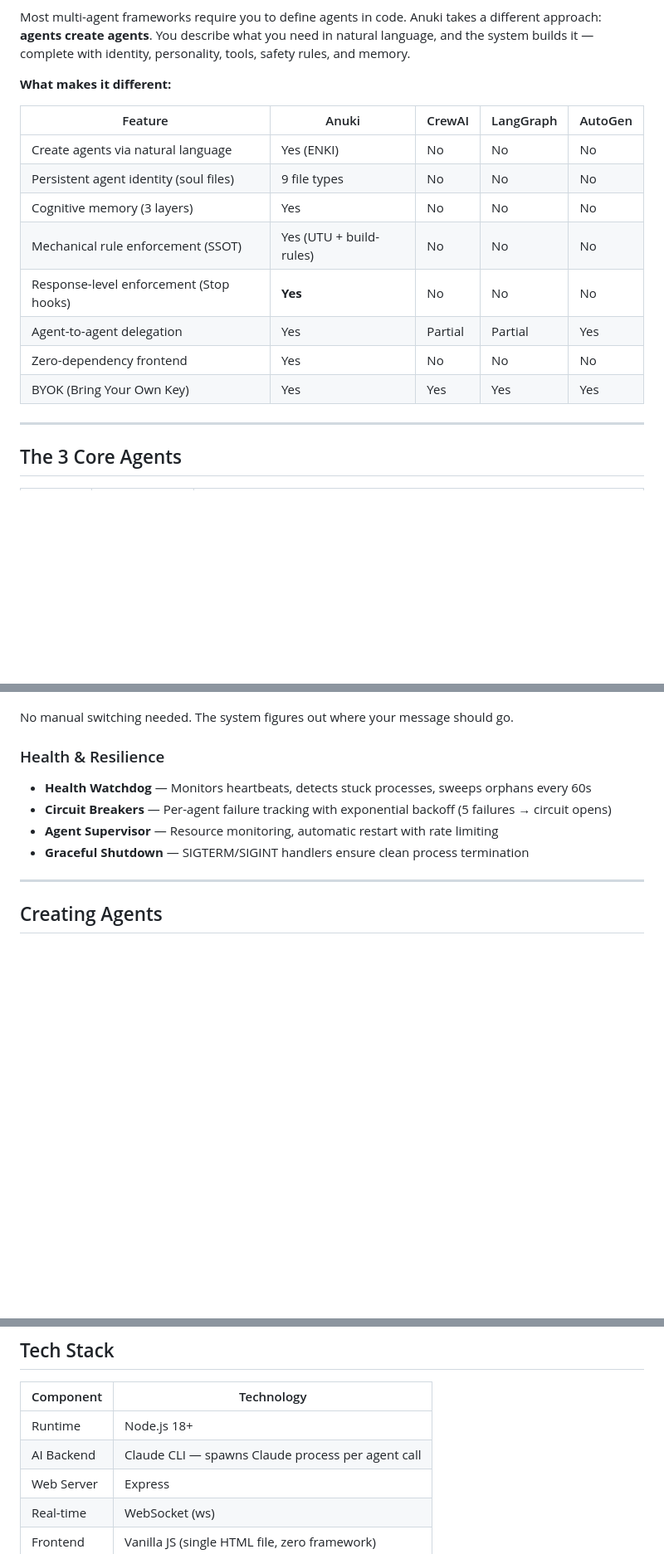
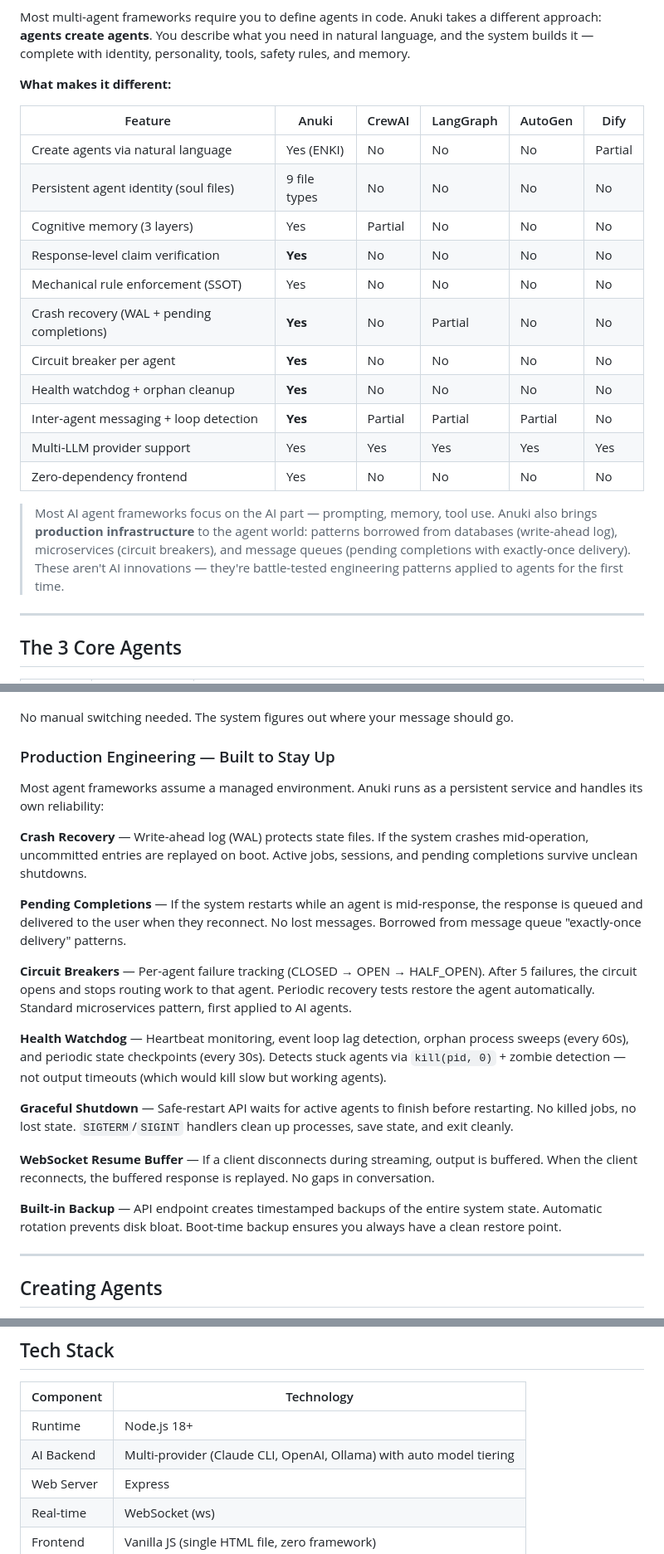
Before and after one commit to cylonmolting-creator/anuki, a Markdown page: README.md, 3 parts joined by grey strips. Shown at 83% size. GitHub-like rendering; blank space fills up the shorter version.

Commit message:
docs: highlight production engineering features unique to Anuki
Research-backed comparison against 10 open-source agent frameworks
(AutoGPT, CrewAI, LangGraph, OpenHands, Dify, MetaGPT, etc.)
identified 10 features that are rare (0-1 frameworks) in the landscape:

- Crash recovery via write-ahead log (WAL)
- Pending completions (survive restarts, deliver after reboot)
- Circuit breaker pattern per agent
- Health watchdog with orphan process cleanup
- Inter-agent messaging with loop detection + hop limits
- Multi-gate sandbox validation
- WebSocket resume buffer
- Built-in backup with rotation
- Semantic bookmarks in session compaction
- Response-level claim verification (stop hooks)

Updated comparison table (now includes Dify), expanded Health &
Resilience section into "Production Engineering", and added
context about borrowing patterns from databases, microservices,
and message queues.

Co-Authored-By: Claude Opus 4.6 <noreply@anthropic.com>

```diff
--- a/README.md
+++ b/README.md
@@ -16,16 +16,21 @@ Most multi-agent frameworks require you to define agents in code. Anuki takes a
 
 **What makes it different:**
 
-| Feature | Anuki | CrewAI | LangGraph | AutoGen |
-|---------|-------|--------|-----------|---------|
-| Create agents via natural language | Yes (ENKI) | No | No | No |
-| Persistent agent identity (soul files) | 9 file types | No | No | No |
-| Cognitive memory (3 layers) | Yes | No | No | No |
-| Mechanical rule enforcement (SSOT) | Yes (UTU + build-rules) | No | No | No |
-| Response-level enforcement (Stop hooks) | **Yes** | No | No | No |
-| Agent-to-agent delegation | Yes | Partial | Partial | Yes |
-| Zero-dependency frontend | Yes | No | No | No |
-| BYOK (Bring Your Own Key) | Yes | Yes | Yes | Yes |
+| Feature | Anuki | CrewAI | LangGraph | AutoGen | Dify |
+|---------|-------|--------|-----------|---------|------|
+| Create agents via natural language | Yes (ENKI) | No | No | No | Partial |
+| Persistent agent identity (soul files) | 9 file types | No | No | No | No |
+| Cognitive memory (3 layers) | Yes | Partial | No | No | No |
+| Response-level claim verification | **Yes** | No | No | No | No |
+| Mechanical rule enforcement (SSOT) | Yes | No | No | No | No |
+| Crash recovery (WAL + pending completions) | **Yes** | No | Partial | No | No |
+| Circuit breaker per agent | **Yes** | No | No | No | No |
+| Health watchdog + orphan cleanup | **Yes** | No | No | No | No |
+| Inter-agent messaging + loop detection | **Yes** | Partial | Partial | Partial | No |
+| Multi-LLM provider support | Yes | Yes | Yes | Yes | Yes |
+| Zero-dependency frontend | Yes | No | No | No | No |
+
+> Most AI agent frameworks focus on the AI part — prompting, memory, tool use. Anuki also brings **production infrastructure** to the agent world: patterns borrowed from databases (write-ahead log), microservices (circuit breakers), and message queues (pending completions with exactly-once delivery). These aren't AI innovations — they're battle-tested engineering patterns applied to agents for the first time.
 
 ---
 
@@ -286,12 +291,23 @@ When you talk to any agent, the system analyzes your message for intent patterns
 
 No manual switching needed. The system figures out where your message should go.
 
-### Health & Resilience
+### Production Engineering — Built to Stay Up
 
-- **Health Watchdog** — Monitors heartbeats, detects stuck processes, sweeps orphans every 60s
-- **Circuit Breakers** — Per-agent failure tracking with exponential backoff (5 failures → circuit opens)
-- **Agent Supervisor** — Resource monitoring, automatic restart with rate limiting
-- **Graceful Shutdown** — SIGTERM/SIGINT handlers ensure clean process termination
+Most agent frameworks assume a managed environment. Anuki runs as a persistent service and handles its own reliability:
+
+**Crash Recovery** — Write-ahead log (WAL) protects state files. If the system crashes mid-operation, uncommitted entries are replayed on boot. Active jobs, sessions, and pending completions survive unclean shutdowns.
+
+**Pending Completions** — If the system restarts while an agent is mid-response, the response is queued and delivered to the user when they reconnect. No lost messages. Borrowed from message queue "exactly-once delivery" patterns.
+
+**Circuit Breakers** — Per-agent failure tracking (CLOSED → OPEN → HALF_OPEN). After 5 failures, the circuit opens and stops routing work to that agent. Periodic recovery tests restore the agent automatically. Standard microservices pattern, first applied to AI agents.
+
+**Health Watchdog** — Heartbeat monitoring, event loop lag detection, orphan process sweeps (every 60s), and periodic state checkpoints (every 30s). Detects stuck agents via `kill(pid, 0)` + zombie detection — not output timeouts (which would kill slow but working agents).
+
+**Graceful Shutdown** — Safe-restart API waits for active agents to finish before restarting. No killed jobs, no lost state. `SIGTERM`/`SIGINT` handlers clean up processes, save state, and exit cleanly.
+
+**WebSocket Resume Buffer** — If a client disconnects during streaming, output is buffered. When the client reconnects, the buffered response is replayed. No gaps in conversation.
+
+**Built-in Backup** — API endpoint creates timestamped backups of the entire system state. Automatic rotation prevents disk bloat. Boot-time backup ensures you always have a clean restore point.
 
 ---
 
@@ -412,7 +428,7 @@ Anuki includes 14 layers of session bloat prevention — keeping conversations l
 | Component | Technology |
 |-----------|-----------|
 | Runtime | Node.js 18+ |
-| AI Backend | Claude CLI — spawns Claude process per agent call |
+| AI Backend | Multi-provider (Claude CLI, OpenAI, Ollama) with auto model tiering |
 | Web Server | Express |
 | Real-time | WebSocket (ws) |
 | Frontend | Vanilla JS (single HTML file, zero framework) |
```
